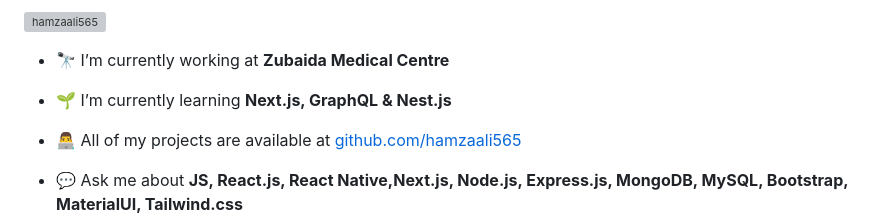
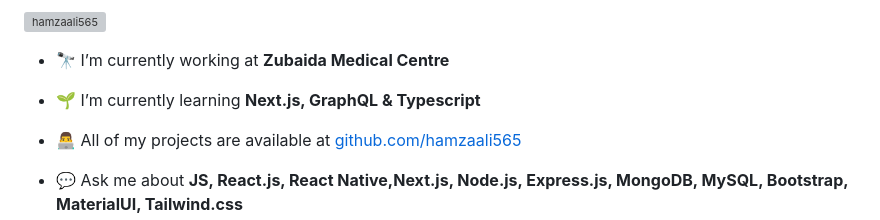
Before and after one commit to Hamzaali565/Hamzaali565, a Markdown page: README.md, the part around the change. Rendered like a GitHub page; grey boxes are pictures that could not be loaded.

```diff
--- a/README.md
+++ b/README.md
@@ -5,7 +5,7 @@
 
 - 🔭 I’m currently working at **Zubaida Medical Centre**
 
-- 🌱 I’m currently learning **Next.js, GraphQL & Nest.js**
+- 🌱 I’m currently learning **Next.js, GraphQL & Typescript**
 
 - 👨‍💻 All of my projects are available at [github.com/hamzaali565](github.com/hamzaali565)
 
```
